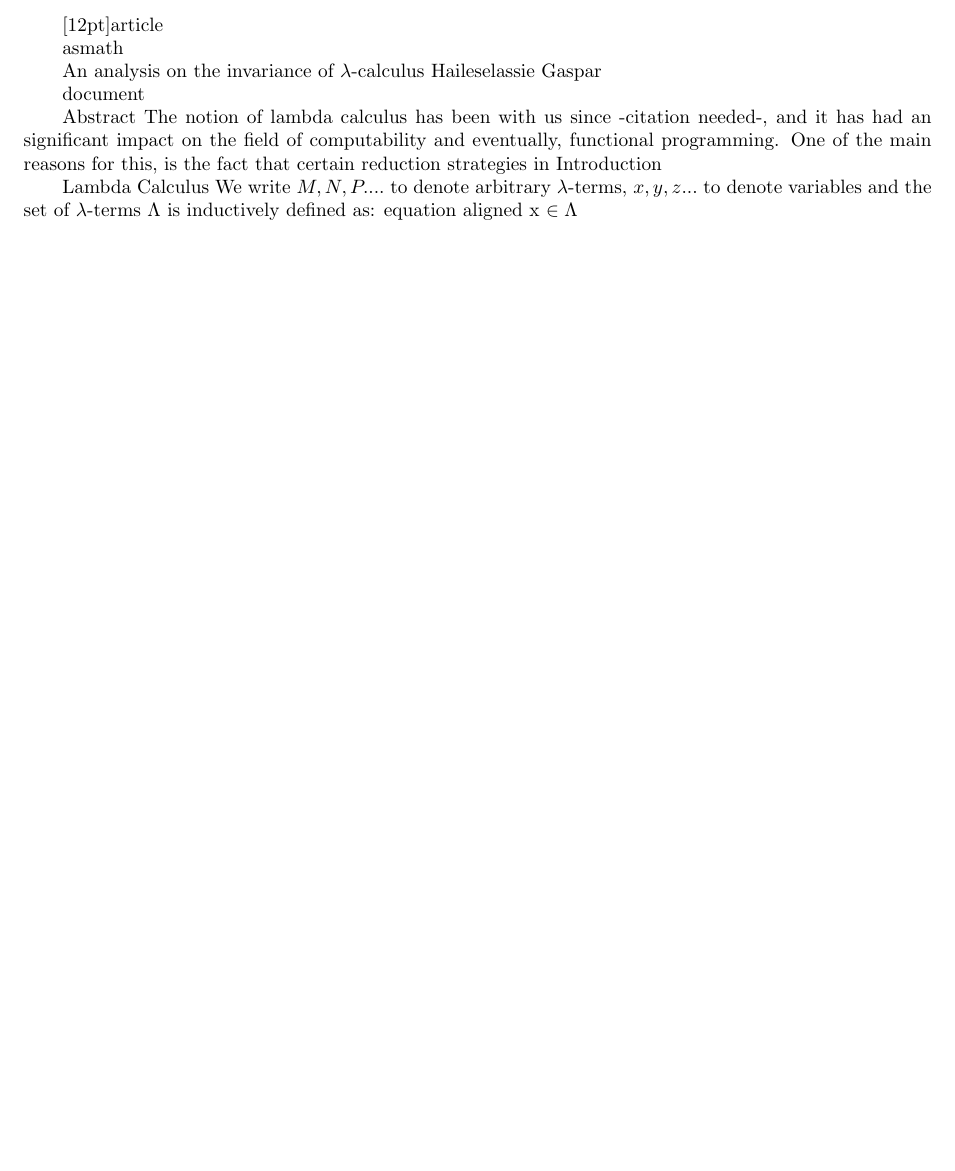
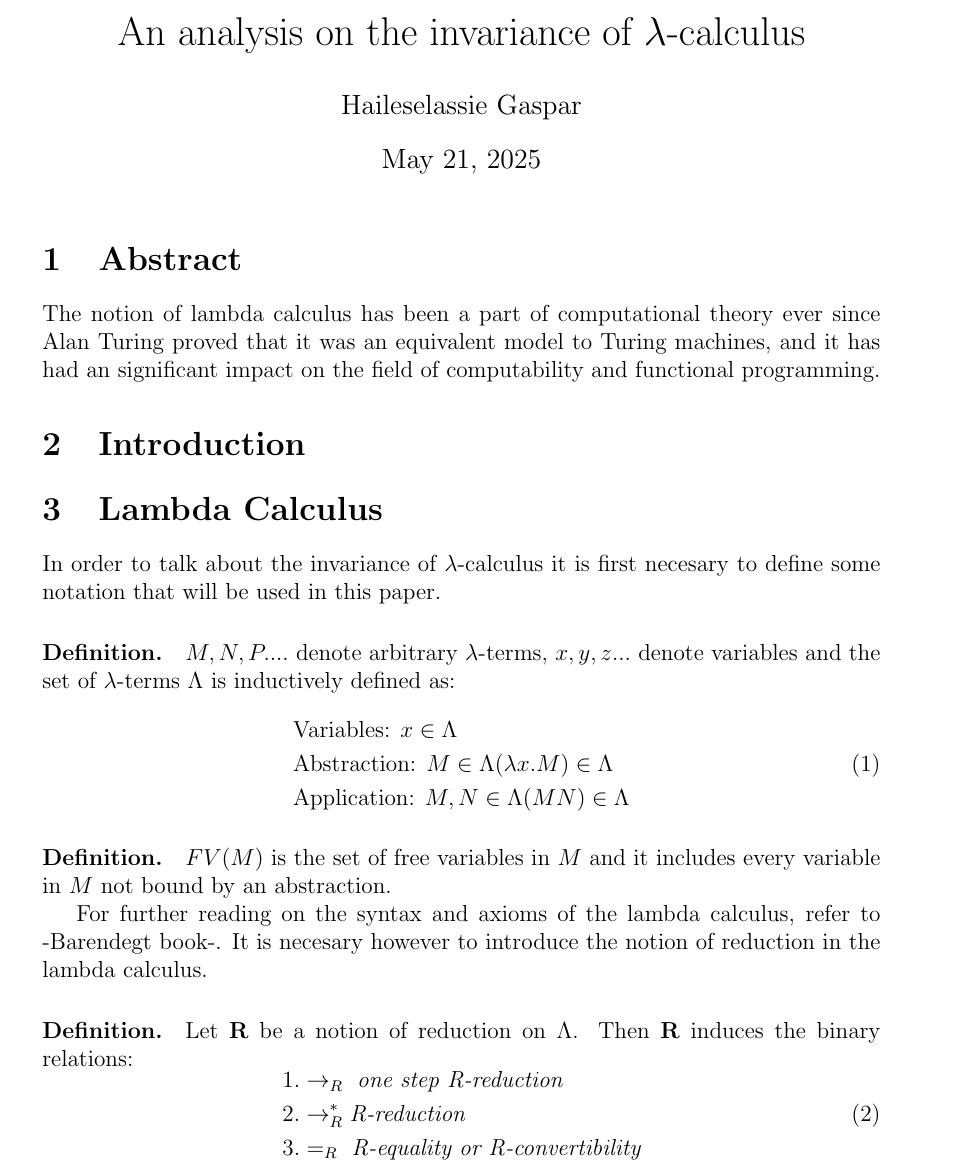
Before and after one commit to juno-soyr/BSc-Thesis, a LaTeX document (Report/main.tex): part of the page before the commit and part of page 1 of 2 after it, cut at the place of the change, the shorter picture padded with empty space. The pictures show the PDF file Report/main.pdf that the author committed with the source.

Commit message:
Report start

```diff
--- a/Report/main.tex
+++ b/Report/main.tex
@@ -1,27 +1,42 @@
 \documentclass[12pt]{article}
 
-\usepackage{asmath}
+\usepackage{amsmath}
+\usepackage{cite}
+\usepackage[a4paper, total={6in, 9in}]{geometry}
 
-\title{\bold{An analysis on the invariance of $\lambda$-calculus}}
+\title{An analysis on the invariance of $\lambda$-calculus}
 \author{Haileselassie Gaspar}
 
 \begin{document}
 \maketitle
 
 \section{Abstract}
-The notion of lambda calculus has been with us since -citation needed-, and it has had an significant impact on the field of computability and eventually, functional
-programming. One of the main reasons for this, is the fact that certain reduction strategies in
+The notion of lambda calculus has been a part of computational theory ever since Alan Turing proved that it was an equivalent model to Turing machines, and it has had an significant impact on the field of computability and functional programming.
 \section{Introduction}
 
 \section{Lambda Calculus}
-We write $M, N, P....$ to denote arbitrary $\lambda$-terms, $x,y,z...$ to denote variables and
+In order to talk about the invariance of $\lambda$-calculus it is first necesary to define some notation that will be used in this paper.
+\paragraph{Definition.}$M, N, P....$ denote arbitrary $\lambda$-terms, $x,y,z...$ denote variables and
 the set of $\lambda$-terms $\Lambda$ is inductively defined as:
 \begin{equation}
-  \begin{aligned}
-x \in \Lambda \\
-  & M \in \Lambda \then (\lambda x.M) \in \Lambda \\
-  & M, N \in \Lambda \then (MN) \in \Lambda
-  \end{aligned}
+  \begin{align}
+  &\text{Variables: } x \in \Lambda \\
+  &\text{Abstraction: }M \in \Lambda \then (\lambda x.M) \in \Lambda \\
+  &\text{Application: }M, N \in \Lambda \then (MN) \in \Lambda
+  \end{align}
+\end{equation}
+
+\paragraph{Definition.} $FV(M)$ is the set of free variables in $M$ and it includes every variable in $M$ not bound by an abstraction.
+
+For further reading on the syntax and axioms of the lambda calculus, refer to -Barendegt book-. It is necesary however to introduce the notion of reduction in the lambda calculus.
+
+\paragraph{Definition.} Let $\textbf{R}$ be a notion of reduction on $\Lambda$. Then $\textbf{R}$ induces the binary relations:
+\begin{equation}
+  \begin{align}
+          &1.  \rightarrow_{R} \ \textit{one step R-reduction} \\
+          &2. \rightarrow_{R}^{*} \textit{R-reduction} \\
+          &3. =_{R} \ \textit{R-equality or R-convertibility}
+  \end{align}
 \end{equation}
 
 \section{Proof Overview}
```
Also changed, not shown: Report/main.bib (added, +1 -0 lines), Report/main.pdf, 7 other files.
